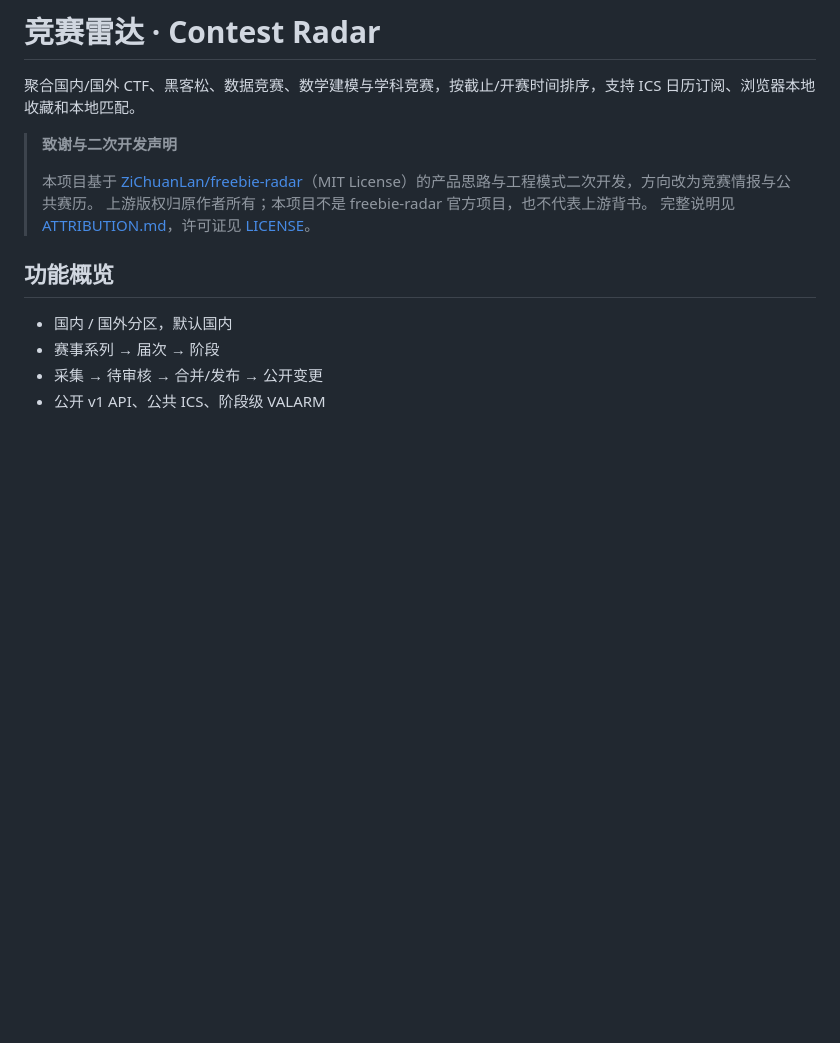
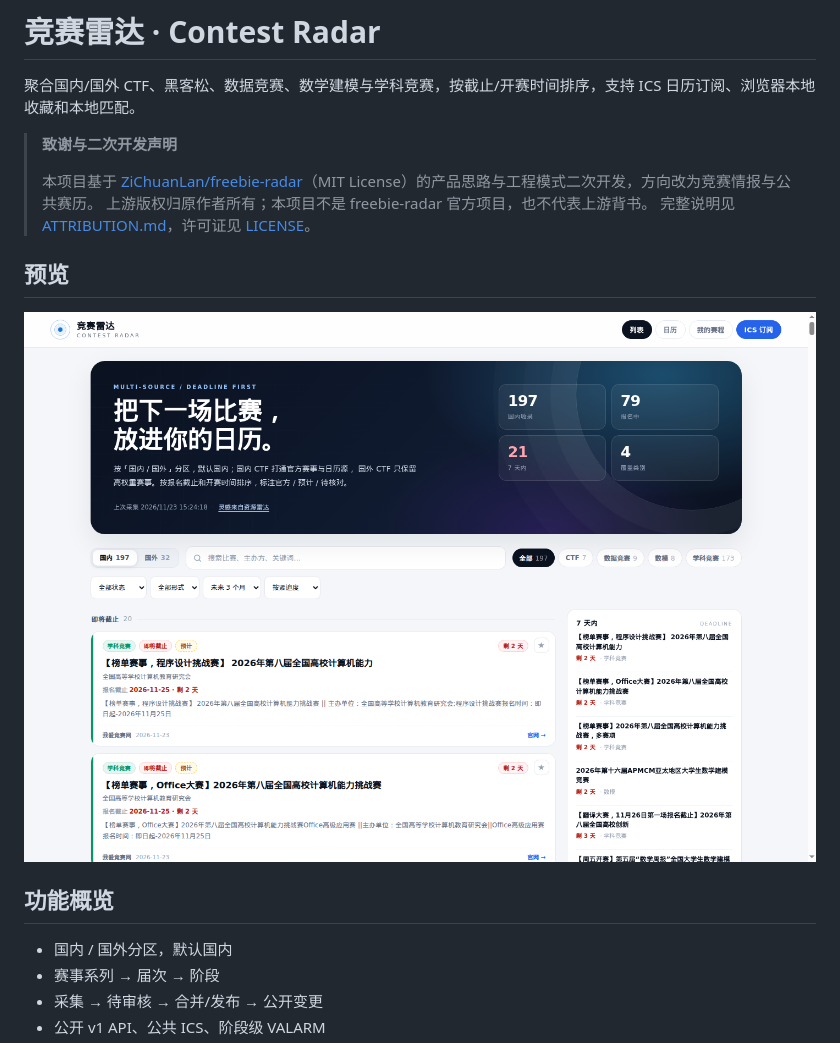
Before and after one commit to Cristallin2006/contest-radar, a Markdown page: README.md, the part around the change. Drawn GitHub-style; pictures changed too: docs/screenshot-home.png (added); blank space fills up the shorter version.

Commit message:
docs: add homepage screenshot

```diff
--- a/README.md
+++ b/README.md
@@ -7,6 +7,10 @@
 > 本项目基于 [ZiChuanLan/freebie-radar](https://github.com/ZiChuanLan/freebie-radar)（MIT License）的产品思路与工程模式二次开发，方向改为竞赛情报与公共赛历。
 > 上游版权归原作者所有；本项目不是 freebie-radar 官方项目，也不代表上游背书。
 > 完整说明见 [ATTRIBUTION.md](ATTRIBUTION.md)，许可证见 [LICENSE](LICENSE)。
+
+## 预览
+
+![竞赛雷达首页](docs/screenshot-home.png)
 
 ## 功能概览
 
```
